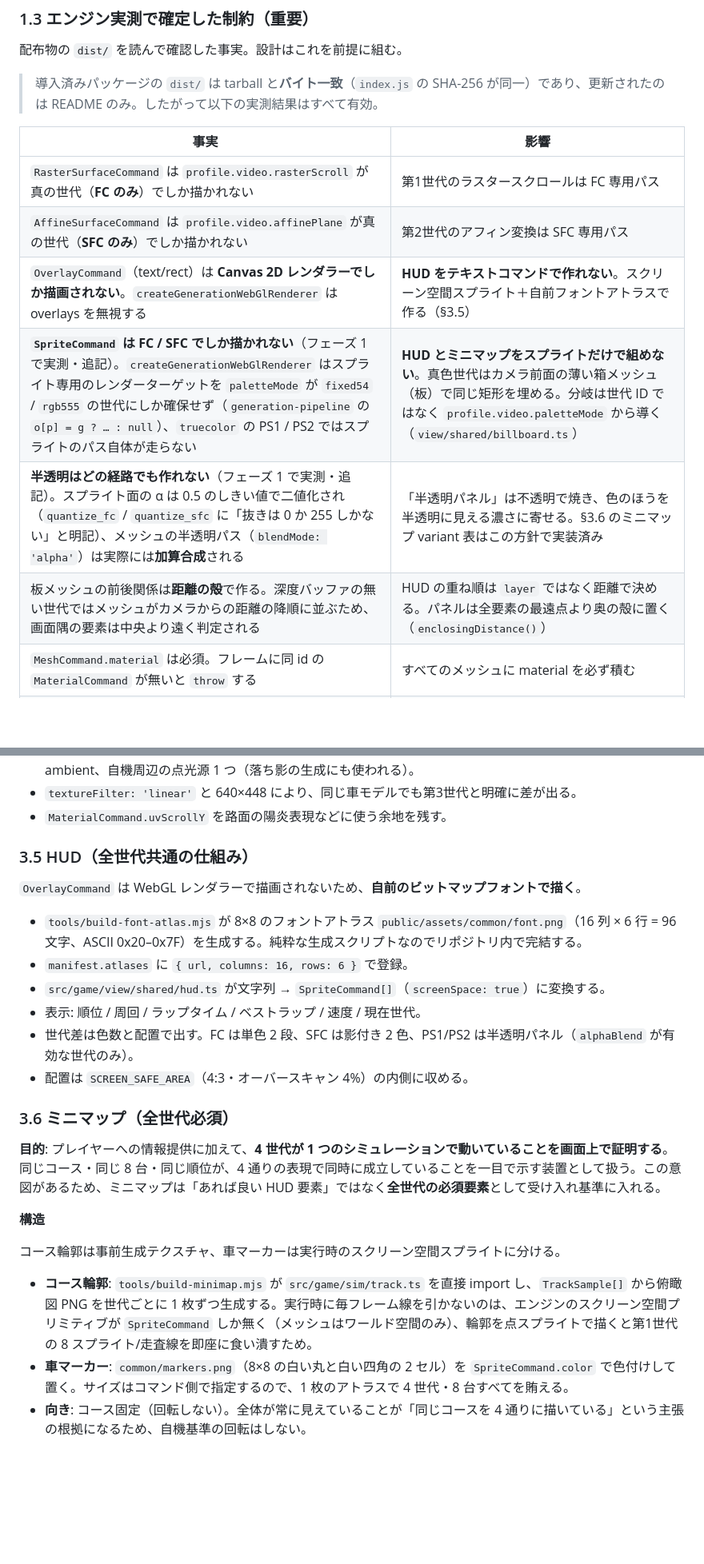
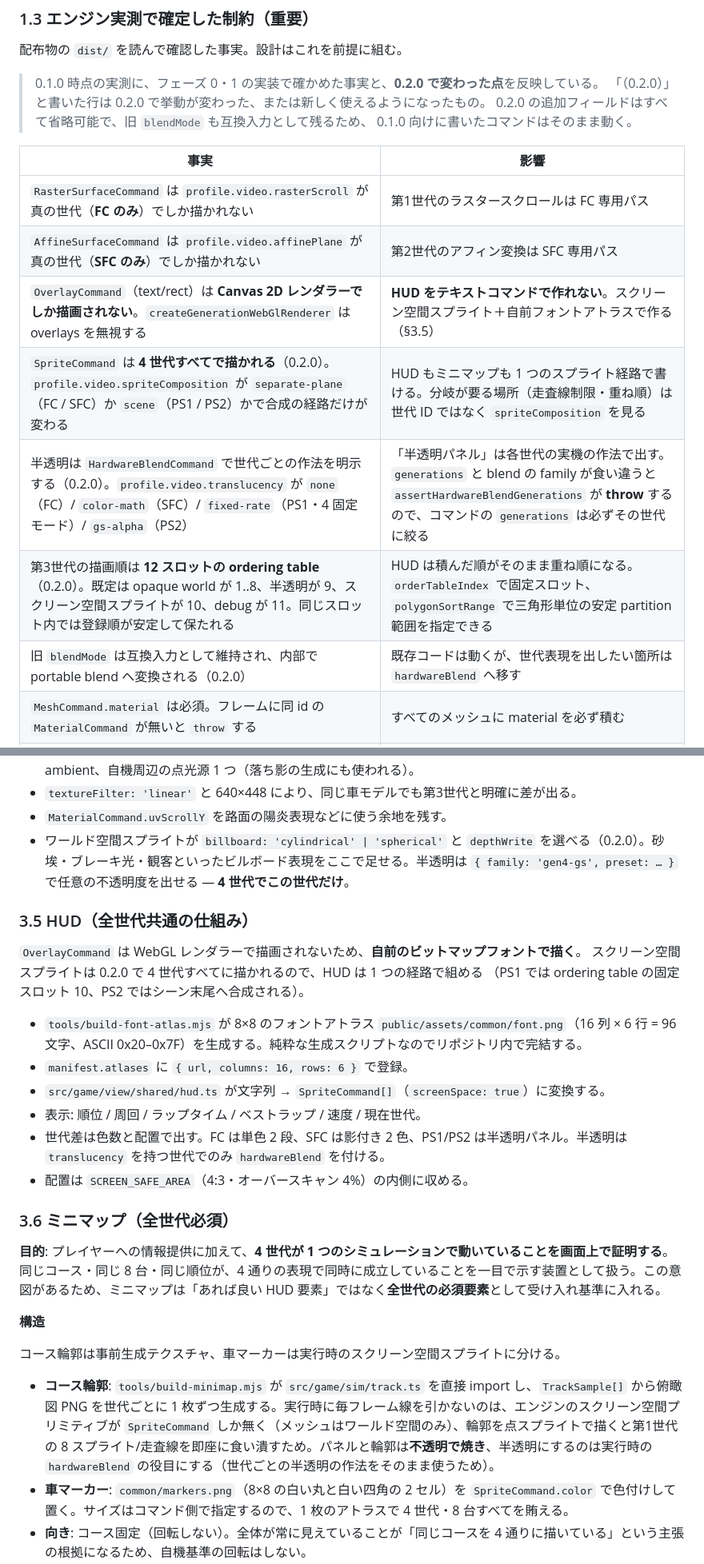
Before and after one commit to Maoku/ConsoleChaosRacing, a Markdown page: Docs/IMPLEMENTATION_PLAN.md, 2 parts joined by grey strips. Shown at 80% size. Rendered like a GitHub page; blank space fills up the shorter version.

```diff
--- a/Docs/IMPLEMENTATION_PLAN.md
+++ b/Docs/IMPLEMENTATION_PLAN.md
@@ -40,16 +41,20 @@
 
 配布物の `dist/` を読んで確認した事実。設計はこれを前提に組む。
 
-> 導入済みパッケージの `dist/` は tarball と**バイト一致**（`index.js` の SHA-256 が同一）であり、更新されたのは README のみ。したがって以下の実測結果はすべて有効。
+> 0.1.0 時点の実測に、フェーズ 0・1 の実装で確かめた事実と、**0.2.0 で変わった点**を反映している。
+> 「（0.2.0）」と書いた行は 0.2.0 で挙動が変わった、または新しく使えるようになったもの。
+> 0.2.0 の追加フィールドはすべて省略可能で、旧 `blendMode` も互換入力として残るため、
+> 0.1.0 向けに書いたコマンドはそのまま動く。
 
 | 事実 | 影響 |
 | --- | --- |
 | `RasterSurfaceCommand` は `profile.video.rasterScroll` が真の世代（**FC のみ**）でしか描かれない | 第1世代のラスタースクロールは FC 専用パス |
 | `AffineSurfaceCommand` は `profile.video.affinePlane` が真の世代（**SFC のみ**）でしか描かれない | 第2世代のアフィン変換は SFC 専用パス |
 | `OverlayCommand`（text/rect）は **Canvas 2D レンダラーでしか描画されない**。`createGenerationWebGlRenderer` は overlays を無視する | **HUD をテキストコマンドで作れない**。スクリーン空間スプライト＋自前フォントアトラスで作る（§3.5） |
-| **`SpriteCommand` は FC / SFC でしか描かれない**（フェーズ 1 で実測・追記）。`createGenerationWebGlRenderer` はスプライト専用のレンダーターゲットを `paletteMode` が `fixed54` / `rgb555` の世代にしか確保せず（`generation-pipeline` の `o[p] = g ? … : null`）、`truecolor` の PS1 / PS2 ではスプライトのパス自体が走らない | **HUD とミニマップをスプライトだけで組めない**。真色世代はカメラ前面の薄い箱メッシュ（板）で同じ矩形を埋める。分岐は世代 ID ではなく `profile.video.paletteMode` から導く（`view/shared/billboard.ts`） |
-| **半透明はどの経路でも作れない**（フェーズ 1 で実測・追記）。スプライト面の α は 0.5 のしきい値で二値化され（`quantize_fc` / `quantize_sfc` に「抜きは 0 か 255 しかない」と明記）、メッシュの半透明パス（`blendMode: 'alpha'`）は実際には**加算合成**される | 「半透明パネル」は不透明で焼き、色のほうを半透明に見える濃さに寄せる。§3.6 のミニマップ variant 表はこの方針で実装済み |
-| 板メッシュの前後関係は**距離の殻**で作る。深度バッファの無い世代ではメッシュがカメラからの距離の降順に並ぶため、画面隅の要素は中央より遠く判定される | HUD の重ね順は `layer` ではなく距離で決める。パネルは全要素の最遠点より奥の殻に置く（`enclosingDistance()`） |
+| `SpriteCommand` は **4 世代すべてで描かれる**（0.2.0）。`profile.video.spriteComposition` が `separate-plane`（FC / SFC）か `scene`（PS1 / PS2）かで合成の経路だけが変わる | HUD もミニマップも 1 つのスプライト経路で書ける。分岐が要る場所（走査線制限・重ね順）は世代 ID ではなく `spriteComposition` を見る |
+| 半透明は `HardwareBlendCommand` で世代ごとの作法を明示する（0.2.0）。`profile.video.translucency` が `none`（FC）/ `color-math`（SFC）/ `fixed-rate`（PS1・4 固定モード）/ `gs-alpha`（PS2）| 「半透明パネル」は各世代の実機の作法で出す。`generations` と blend の family が食い違うと `assertHardwareBlendGenerations` が **throw** するので、コマンドの `generations` は必ずその世代に絞る |
+| 第3世代の描画順は **12 スロットの ordering table**（0.2.0）。既定は opaque world が 1..8、半透明が 9、スクリーン空間スプライトが 10、debug が 11。同じスロット内では登録順が安定して保たれる | HUD は積んだ順がそのまま重ね順になる。`orderTableIndex` で固定スロット、`polygonSortRange` で三角形単位の安定 partition 範囲を指定できる |
+| 旧 `blendMode` は互換入力として維持され、内部で portable blend へ変換される（0.2.0） | 既存コードは動くが、世代表現を出したい箇所は `hardwareBlend` へ移す |
 | `MeshCommand.material` は必須。フレームに同 id の `MaterialCommand` が無いと `throw` する | すべてのメッシュに material を必ず積む |
 | `SpriteCommand.texture` は**アトラス URL**として解決される（`manifest.atlases` に登録が必要）。単体テクスチャは不可 | `cars.png` と HUD フォントはアトラス登録する |
 | 非スキンメッシュのテクスチャは GLB からは引かれない。`MaterialCommand.baseColorTexture`（URL）で指定する | 車の base color は manifest とマテリアルの両方に書く。runtime GLB は material も image も持たないので**指定を忘れると fallback 柄になる** |
@@ -441,16 +450,19 @@ wrap     = 'clamp'                             // V は CPU 側で fract 済み
 - `dynamicLight: true` ⇒ `LightCommand` を積む: 太陽（directional、環境マップの太陽位置と一致させる）、ambient、自機周辺の点光源 1 つ（落ち影の生成にも使われる）。
 - `textureFilter: 'linear'` と 640×448 により、同じ車モデルでも第3世代と明確に差が出る。
 - `MaterialCommand.uvScrollY` を路面の陽炎表現などに使う余地を残す。
+- ワールド空間スプライトが `billboard: 'cylindrical' | 'spherical'` と `depthWrite` を選べる（0.2.0）。砂埃・ブレーキ光・観客といったビルボード表現をここで足せる。半透明は `{ family: 'gen4-gs', preset: … }` で任意の不透明度を出せる — **4 世代でこの世代だけ**。
 
 ### 3.5 HUD（全世代共通の仕組み）
 
 `OverlayCommand` は WebGL レンダラーで描画されないため、**自前のビットマップフォントで描く**。
+スクリーン空間スプライトは 0.2.0 で 4 世代すべてに描かれるので、HUD は 1 つの経路で組める
+（PS1 では ordering table の固定スロット 10、PS2 ではシーン末尾へ合成される）。
 
 - `tools/build-font-atlas.mjs` が 8×8 のフォントアトラス `public/assets/common/font.png`（16 列 × 6 行 = 96 文字、ASCII 0x20–0x7F）を生成する。純粋な生成スクリプトなのでリポジトリ内で完結する。
 - `manifest.atlases` に `{ url, columns: 16, rows: 6 }` で登録。
 - `src/game/view/shared/hud.ts` が文字列 → `SpriteCommand[]`（`screenSpace: true`）に変換する。
 - 表示: 順位 / 周回 / ラップタイム / ベストラップ / 速度 / 現在世代。
-- 世代差は色数と配置で出す。FC は単色 2 段、SFC は影付き 2 色、PS1/PS2 は半透明パネル（`alphaBlend` が有効な世代のみ）。
+- 世代差は色数と配置で出す。FC は単色 2 段、SFC は影付き 2 色、PS1/PS2 は半透明パネル。半透明は `translucency` を持つ世代でのみ `hardwareBlend` を付ける。
 - 配置は `SCREEN_SAFE_AREA`（4:3・オーバースキャン 4%）の内側に収める。
 
 ### 3.6 ミニマップ（全世代必須）
@@ -461,7 +473,7 @@ wrap     = 'clamp'                             // V は CPU 側で fract 済み
 
 コース輪郭は事前生成テクスチャ、車マーカーは実行時のスクリーン空間スプライトに分ける。
 
-- **コース輪郭**: `tools/build-minimap.mjs` が `src/game/sim/track.ts` を直接 import し、`TrackSample[]` から俯瞰図 PNG を世代ごとに 1 枚ずつ生成する。実行時に毎フレーム線を引かないのは、エンジンのスクリーン空間プリミティブが `SpriteCommand` しか無く（メッシュはワールド空間のみ）、輪郭を点スプライトで描くと第1世代の 8 スプライト/走査線を即座に食い潰すため。
+- **コース輪郭**: `tools/build-minimap.mjs` が `src/game/sim/track.ts` を直接 import し、`TrackSample[]` から俯瞰図 PNG を世代ごとに 1 枚ずつ生成する。実行時に毎フレーム線を引かないのは、エンジンのスクリーン空間プリミティブが `SpriteCommand` しか無く（メッシュはワールド空間のみ）、輪郭を点スプライトで描くと第1世代の 8 スプライト/走査線を即座に食い潰すため。パネルと輪郭は**不透明で焼き**、半透明にするのは実行時の `hardwareBlend` の役目にする（世代ごとの半透明の作法をそのまま使うため）。
 - **車マーカー**: `common/markers.png`（8×8 の白い丸と白い四角の 2 セル）を `SpriteCommand.color` で色付けして置く。サイズはコマンド側で指定するので、1 枚のアトラスで 4 世代・8 台すべてを賄える。
 - **向き**: コース固定（回転しない）。全体が常に見えていることが「同じコースを 4 通りに描いている」という主張の根拠になるため、自機基準の回転はしない。
 
```
Also changed, not shown: other parts of Docs/IMPLEMENTATION_PLAN.md (+24 -19 lines).
